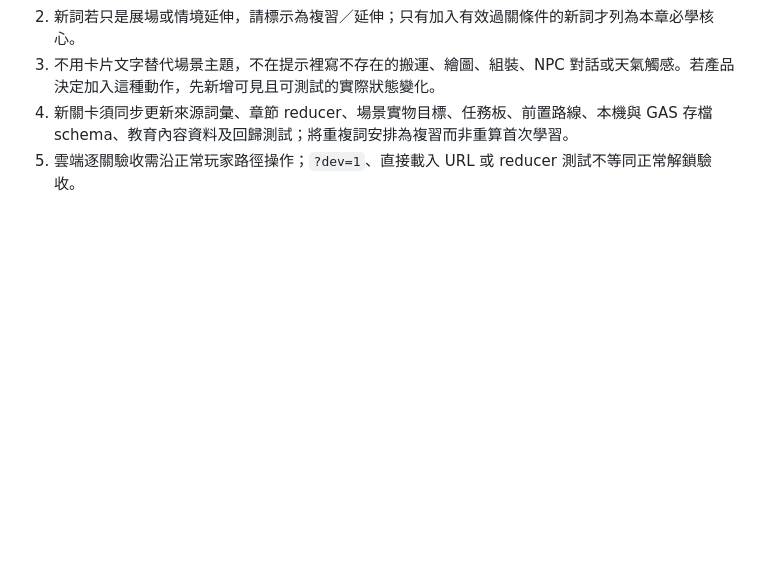
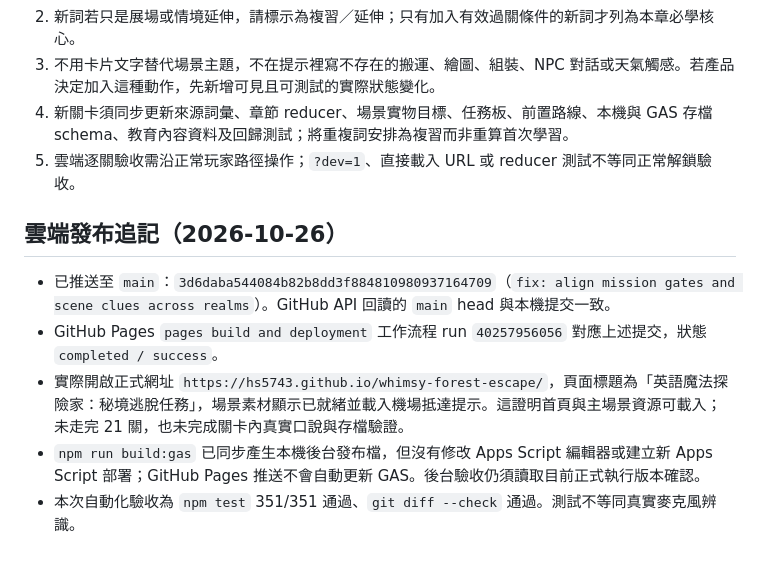
Before and after one commit to hs5743/whimsy-forest-escape, a Markdown page: docs/ENGINEERING_HANDOVER_MANUAL.md, the part around the change. GitHub-like rendering; blank space fills up the shorter version.

```diff
--- a/docs/ENGINEERING_HANDOVER_MANUAL.md
+++ b/docs/ENGINEERING_HANDOVER_MANUAL.md
@@ -100,3 +100,11 @@ zone12 校舍、zone14 溫室、zone15 氣象觀測台、zone16 潮間帶、zone
 3. 不用卡片文字替代場景主題，不在提示裡寫不存在的搬運、繪圖、組裝、NPC 對話或天氣觸感。若產品決定加入這種動作，先新增可見且可測試的實際狀態變化。
 4. 新關卡須同步更新來源詞彙、章節 reducer、場景實物目標、任務板、前置路線、本機與 GAS 存檔 schema、教育內容資料及回歸測試；將重複詞安排為複習而非重算首次學習。
 5. 雲端逐關驗收需沿正常玩家路徑操作；`?dev=1`、直接載入 URL 或 reducer 測試不等同正常解鎖驗收。
+
+## 雲端發布追記（2026-10-26）
+
+- 已推送至 `main`：`3d6daba544084b82b8dd3f884810980937164709`（`fix: align mission gates and scene clues across realms`）。GitHub API 回讀的 `main` head 與本機提交一致。
+- GitHub Pages `pages build and deployment` 工作流程 run `40257956056` 對應上述提交，狀態 `completed / success`。
+- 實際開啟正式網址 `https://hs5743.github.io/whimsy-forest-escape/`，頁面標題為「英語魔法探險家：秘境逃脫任務」，場景素材顯示已就緒並載入機場抵達提示。這證明首頁與主場景資源可載入；未走完 21 關，也未完成關卡內真實口說與存檔驗證。
+- `npm run build:gas` 已同步產生本機後台發布檔，但沒有修改 Apps Script 編輯器或建立新 Apps Script 部署；GitHub Pages 推送不會自動更新 GAS。後台驗收仍須讀取目前正式執行版本確認。
+- 本次自動化驗收為 `npm test` 351/351 通過、`git diff --check` 通過。測試不等同真實麥克風辨識。
```
Also changed, not shown: docs/LIVE_LEVEL_REVIEW_PLAN_2026-10-25.md (+10 -0 lines).
